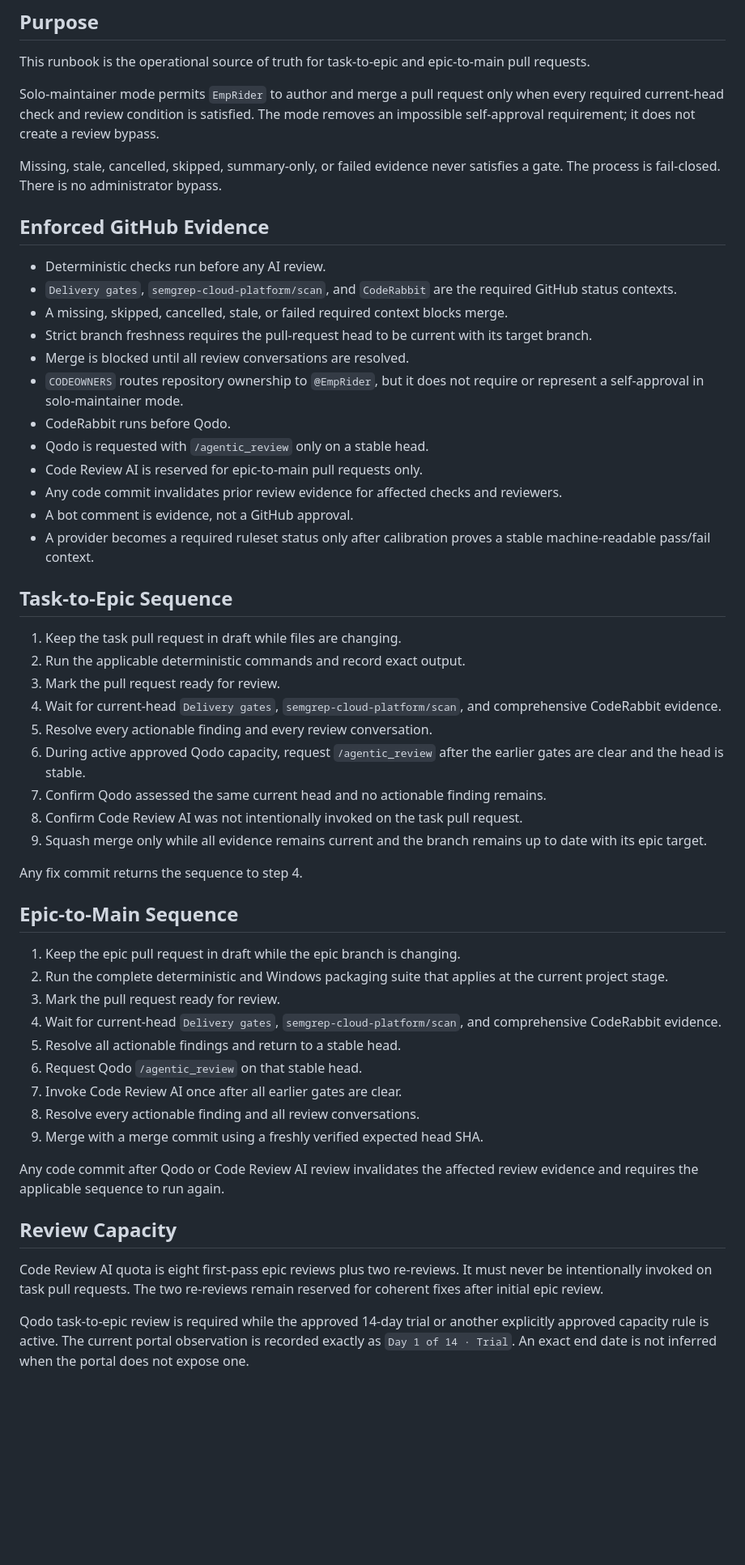
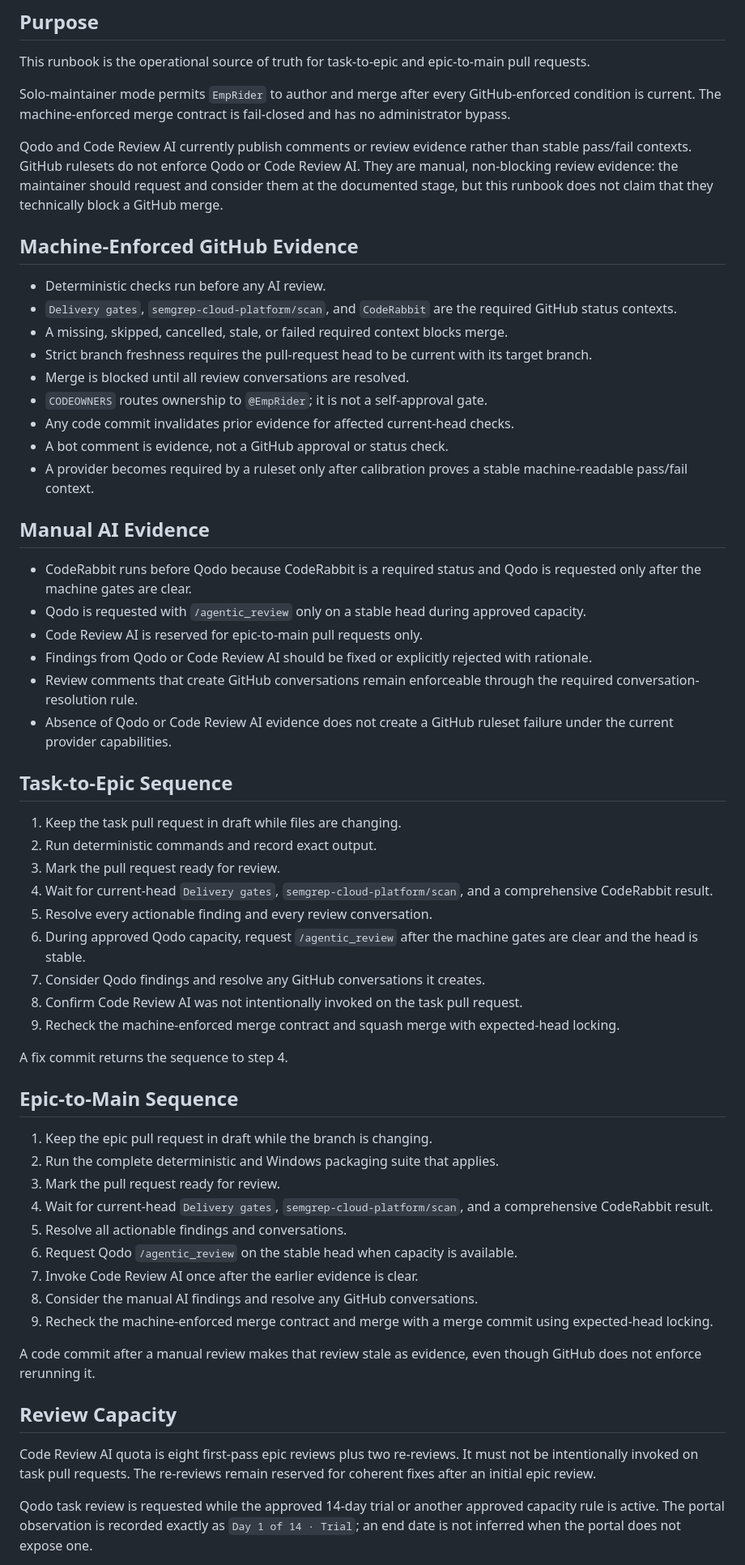
Before and after one commit to EmpRider/ERC-Chart-Desktop-App, a Markdown page: docs/governance/REVIEW-RUNBOOK.md, the part around one of its changes. Shown at 81% size. Drawn GitHub-style; blank space fills up the shorter version.

Commit message:
ECDD-56: define enforceable and manual review boundaries

```diff
--- a/docs/governance/REVIEW-RUNBOOK.md
+++ b/docs/governance/REVIEW-RUNBOOK.md
@@ -5,15 +5,17 @@
 This runbook is the operational source of truth for task-to-epic and epic-to-main
 pull requests.
 
-Solo-maintainer mode permits `EmpRider` to author and merge a pull request only
-when every required current-head check and review condition is satisfied. The
-mode removes an impossible self-approval requirement; it does not create a
-review bypass.
+Solo-maintainer mode permits `EmpRider` to author and merge after every
+GitHub-enforced condition is current. The machine-enforced merge contract is
+fail-closed and has no administrator bypass.
 
-Missing, stale, cancelled, skipped, summary-only, or failed evidence never
-satisfies a gate. The process is fail-closed. There is no administrator bypass.
+Qodo and Code Review AI currently publish comments or review evidence rather than
+stable pass/fail contexts. GitHub rulesets do not enforce Qodo or Code Review AI.
+They are manual, non-blocking review evidence: the maintainer should request and
+consider them at the documented stage, but this runbook does not claim that they
+technically block a GitHub merge.
 
-## Enforced GitHub Evidence
+## Machine-Enforced GitHub Evidence
 
 - Deterministic checks run before any AI review.
 - `Delivery gates`, `semgrep-cloud-platform/scan`, and `CodeRabbit` are the
@@ -22,59 +24,68 @@ satisfies a gate. The process is fail-closed. There is no administrator bypass.
 - Strict branch freshness requires the pull-request head to be current with its
   target branch.
 - Merge is blocked until all review conversations are resolved.
-- `CODEOWNERS` routes repository ownership to `@EmpRider`, but it does not
-  require or represent a self-approval in solo-maintainer mode.
-- CodeRabbit runs before Qodo.
-- Qodo is requested with `/agentic_review` only on a stable head.
+- `CODEOWNERS` routes ownership to `@EmpRider`; it is not a self-approval gate.
+- Any code commit invalidates prior evidence for affected current-head checks.
+- A bot comment is evidence, not a GitHub approval or status check.
+- A provider becomes required by a ruleset only after calibration proves a stable
+  machine-readable pass/fail context.
+
+## Manual AI Evidence
+
+- CodeRabbit runs before Qodo because CodeRabbit is a required status and Qodo is
+  requested only after the machine gates are clear.
+- Qodo is requested with `/agentic_review` only on a stable head during approved
+  capacity.
 - Code Review AI is reserved for epic-to-main pull requests only.
-- Any code commit invalidates prior review evidence for affected checks and
-  reviewers.
-- A bot comment is evidence, not a GitHub approval.
-- A provider becomes a required ruleset status only after calibration proves a
-  stable machine-readable pass/fail context.
+- Findings from Qodo or Code Review AI should be fixed or explicitly rejected
+  with rationale.
+- Review comments that create GitHub conversations remain enforceable through the
+  required conversation-resolution rule.
+- Absence of Qodo or Code Review AI evidence does not create a GitHub ruleset
+  failure under the current provider capabilities.
 
 ## Task-to-Epic Sequence
 
 1. Keep the task pull request in draft while files are changing.
-2. Run the applicable deterministic commands and record exact output.
+2. Run deterministic commands and record exact output.
 3. Mark the pull request ready for review.
-4. Wait for current-head `Delivery gates`, `semgrep-cloud-platform/scan`, and
-   comprehensive CodeRabbit evidence.
+4. Wait for current-head `Delivery gates`, `semgrep-cloud-platform/scan`, and a
+   comprehensive CodeRabbit result.
 5. Resolve every actionable finding and every review conversation.
-6. During active approved Qodo capacity, request `/agentic_review` after the
-   earlier gates are clear and the head is stable.
-7. Confirm Qodo assessed the same current head and no actionable finding remains.
+6. During approved Qodo capacity, request `/agentic_review` after the machine
+   gates are clear and the head is stable.
+7. Consider Qodo findings and resolve any GitHub conversations it creates.
 8. Confirm Code Review AI was not intentionally invoked on the task pull request.
-9. Squash merge only while all evidence remains current and the branch remains
-   up to date with its epic target.
+9. Recheck the machine-enforced merge contract and squash merge with expected-head
+   locking.
 
-Any fix commit returns the sequence to step 4.
+A fix commit returns the sequence to step 4.
 
 ## Epic-to-Main Sequence
 
-1. Keep the epic pull request in draft while the epic branch is changing.
-2. Run the complete deterministic and Windows packaging suite that applies at
-   the current project stage.
+1. Keep the epic pull request in draft while the branch is changing.
+2. Run the complete deterministic and Windows packaging suite that applies.
 3. Mark the pull request ready for review.
-4. Wait for current-head `Delivery gates`, `semgrep-cloud-platform/scan`, and
-   comprehensive CodeRabbit evidence.
-5. Resolve all actionable findings and return to a stable head.
-6. Request Qodo `/agentic_review` on that stable head.
-7. Invoke Code Review AI once after all earlier gates are clear.
-8. Resolve every actionable finding and all review conversations.
-9. Merge with a merge commit using a freshly verified expected head SHA.
+4. Wait for current-head `Delivery gates`, `semgrep-cloud-platform/scan`, and a
+   comprehensive CodeRabbit result.
+5. Resolve all actionable findings and conversations.
+6. Request Qodo `/agentic_review` on the stable head when capacity is available.
+7. Invoke Code Review AI once after the earlier evidence is clear.
+8. Consider the manual AI findings and resolve any GitHub conversations.
+9. Recheck the machine-enforced merge contract and merge with a merge commit using
+   expected-head locking.
 
-Any code commit after Qodo or Code Review AI review invalidates the affected
-review evidence and requires the applicable sequence to run again.
+A code commit after a manual review makes that review stale as evidence, even
+though GitHub does not enforce rerunning it.
 
 ## Review Capacity
 
-Code Review AI quota is eight first-pass epic reviews plus two re-reviews.
-It must never be intentionally invoked on task pull requests. The two re-reviews
-remain reserved for coherent fixes after initial epic review.
+Code Review AI quota is eight first-pass epic reviews plus two re-reviews. It must
+not be intentionally invoked on task pull requests. The re-reviews remain
+reserved for coherent fixes after an initial epic review.
 
-Qodo task-to-epic review is required while the approved 14-day trial or another
-explicitly approved capacity rule is active. The current portal observation is
-recorded exactly as `Day 1 of 14 · Trial`. An exact end date is not inferred when
-the portal does not expose one.
+Qodo task review is requested while the approved 14-day trial or another approved
+capacity rule is active. The portal observation is recorded exactly as
+`Day 1 of 14 · Trial`; an end date is not inferred when the portal does not expose
+one.
 
```
Also changed, not shown: other parts of docs/governance/REVIEW-RUNBOOK.md (+10 -11 lines).
